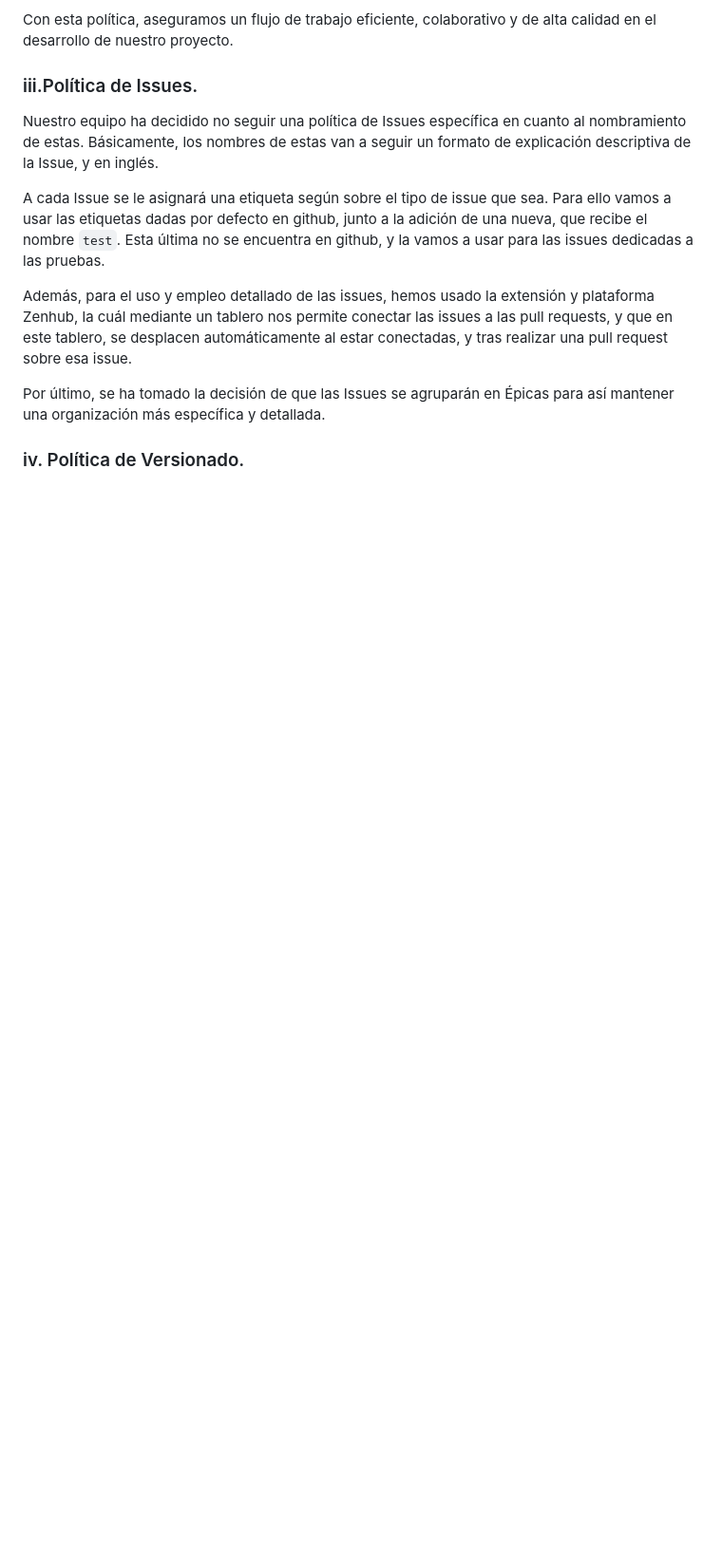
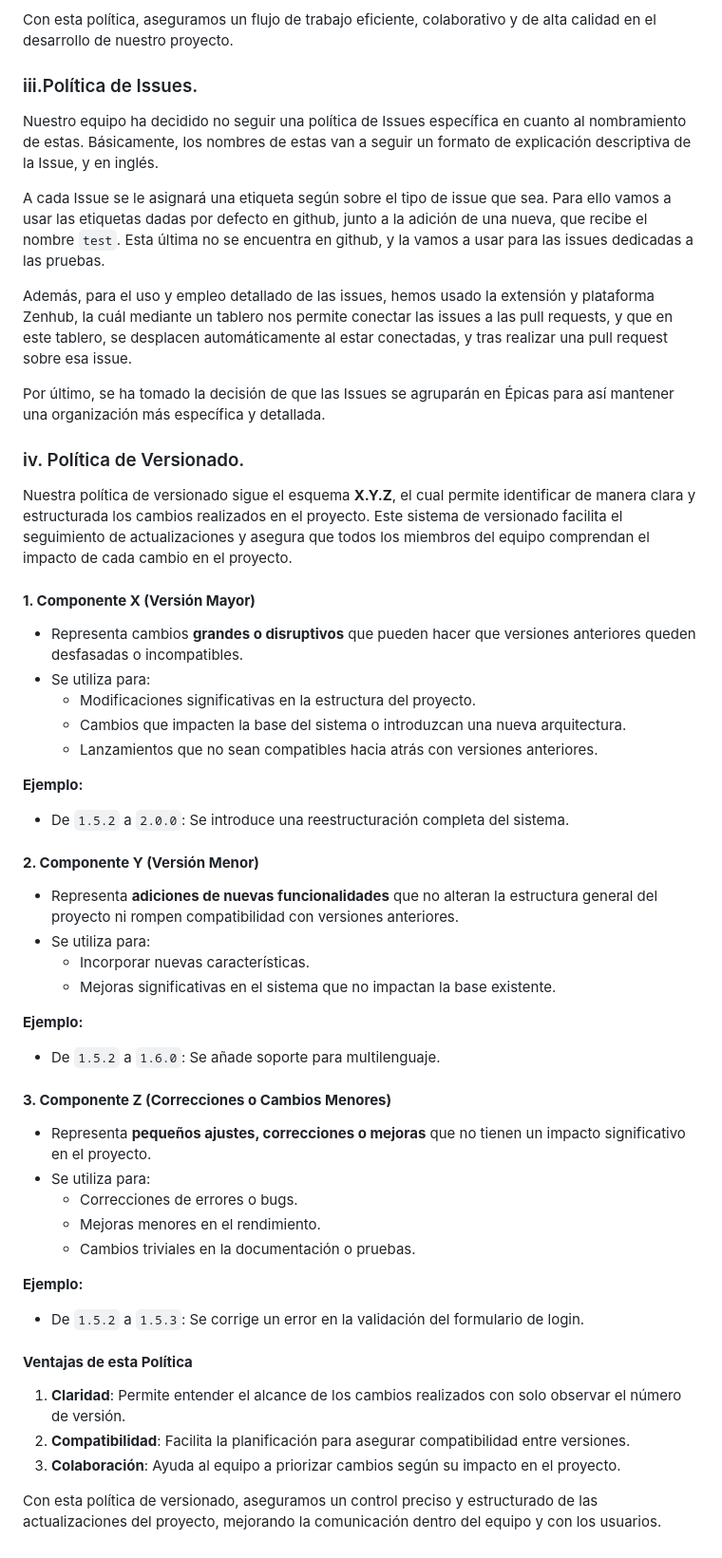
Before and after one commit to maravimaq/puchero-hub, a Markdown page: docs/acta_fundacional.md, the part around the change. Shown at 95% size. Drawn GitHub-style; blank space fills up the shorter version.

Commit message:
docs(acta_fundacional): Added new section #47 Section 5.4 of Section 5 has been added. Its contents include:         - Versioning policy.

```diff
--- a/docs/acta_fundacional.md
+++ b/docs/acta_fundacional.md
@@ -306,3 +306,40 @@ Por último, se ha tomado la decisión de que las Issues se agruparán en Épica
 
 
 ### iv. Política de Versionado.
+Nuestra política de versionado sigue el esquema **X.Y.Z**, el cual permite identificar de manera clara y estructurada los cambios realizados en el proyecto. Este sistema de versionado facilita el seguimiento de actualizaciones y asegura que todos los miembros del equipo comprendan el impacto de cada cambio en el proyecto.
+
+#### **1. Componente X (Versión Mayor)**
+- Representa cambios **grandes o disruptivos** que pueden hacer que versiones anteriores queden desfasadas o incompatibles.
+- Se utiliza para:
+  - Modificaciones significativas en la estructura del proyecto.
+  - Cambios que impacten la base del sistema o introduzcan una nueva arquitectura.
+  - Lanzamientos que no sean compatibles hacia atrás con versiones anteriores.
+
+**Ejemplo:**
+- De `1.5.2` a `2.0.0`: Se introduce una reestructuración completa del sistema.
+
+#### **2. Componente Y (Versión Menor)**
+- Representa **adiciones de nuevas funcionalidades** que no alteran la estructura general del proyecto ni rompen compatibilidad con versiones anteriores.
+- Se utiliza para:
+  - Incorporar nuevas características.
+  - Mejoras significativas en el sistema que no impactan la base existente.
+
+**Ejemplo:**
+- De `1.5.2` a `1.6.0`: Se añade soporte para multilenguaje.
+
+#### **3. Componente Z (Correcciones o Cambios Menores)**
+- Representa **pequeños ajustes, correcciones o mejoras** que no tienen un impacto significativo en el proyecto.
+- Se utiliza para:
+  - Correcciones de errores o bugs.
+  - Mejoras menores en el rendimiento.
+  - Cambios triviales en la documentación o pruebas.
+
+**Ejemplo:**
+- De `1.5.2` a `1.5.3`: Se corrige un error en la validación del formulario de login.
+
+#### **Ventajas de esta Política**
+1. **Claridad**: Permite entender el alcance de los cambios realizados con solo observar el número de versión.
+2. **Compatibilidad**: Facilita la planificación para asegurar compatibilidad entre versiones.
+3. **Colaboración**: Ayuda al equipo a priorizar cambios según su impacto en el proyecto.
+
+Con esta política de versionado, aseguramos un control preciso y estructurado de las actualizaciones del proyecto, mejorando la comunicación dentro del equipo y con los usuarios.
```
